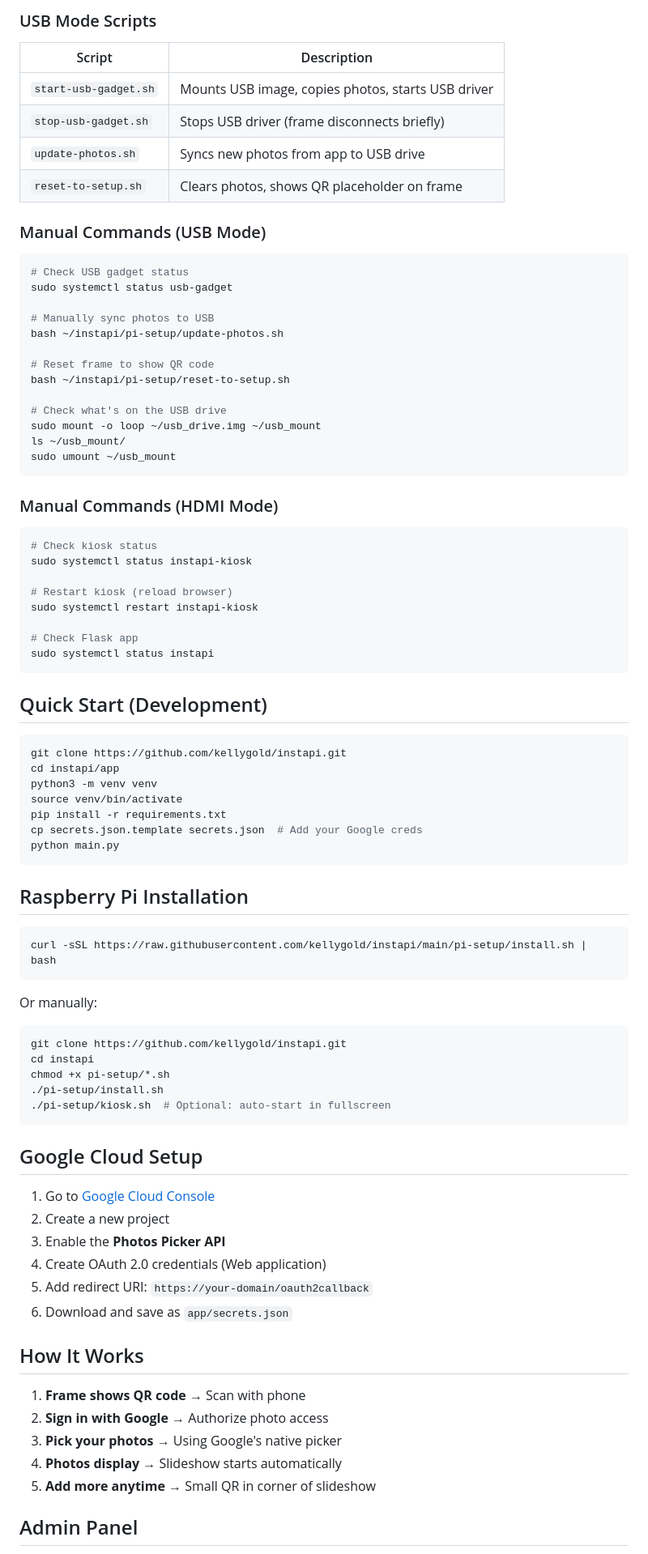
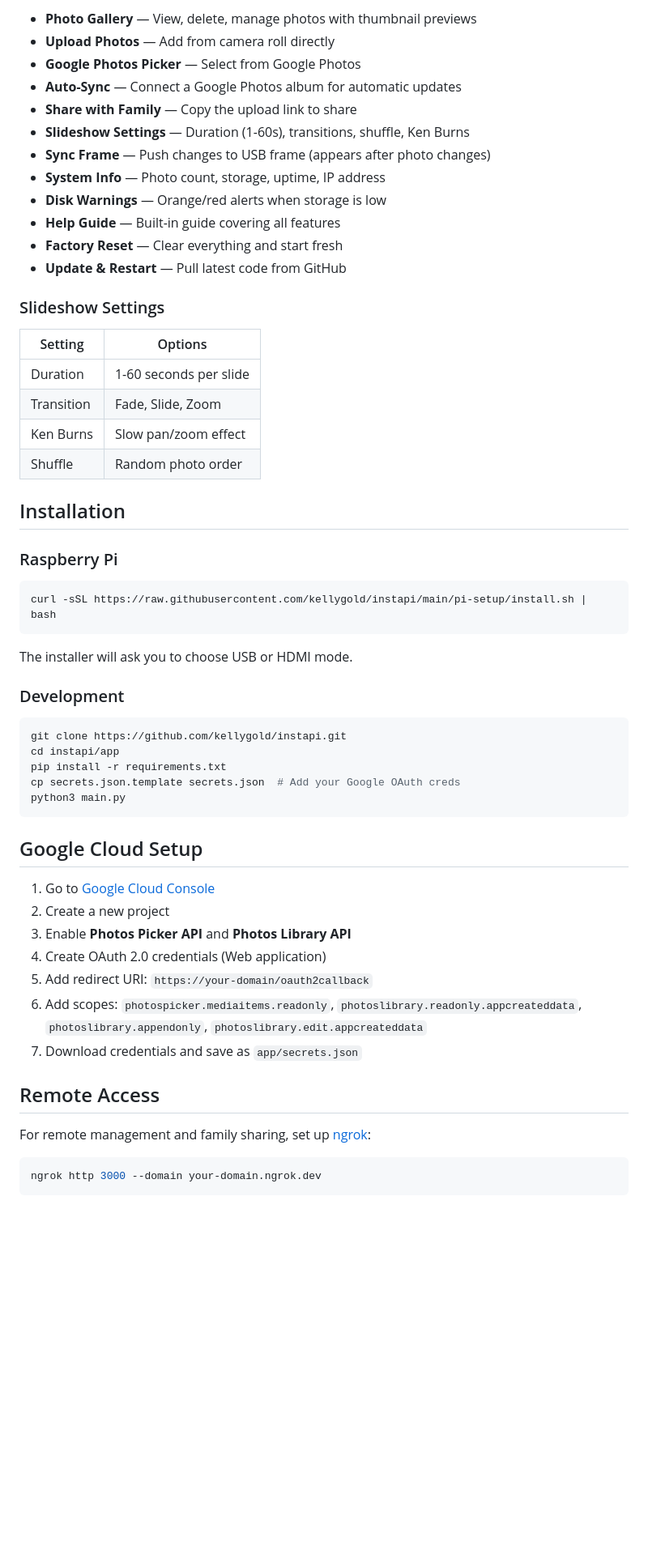
Before and after one commit to kellygold/instapi, a Markdown page: README.md, the part around one of its changes. Shown at 81% size. Drawn GitHub-style; blank space fills up the shorter version.

````diff
--- a/README.md
+++ b/README.md
@@ -70,87 +54,61 @@ instapi/
 
-### USB Mode Scripts
+- **Photo Gallery** — View, delete, manage photos with thumbnail previews
+- **Upload Photos** — Add from camera roll directly
+- **Google Photos Picker** — Select from Google Photos
+- **Auto-Sync** — Connect a Google Photos album for automatic updates
+- **Share with Family** — Copy the upload link to share
+- **Slideshow Settings** — Duration (1-60s), transitions, shuffle, Ken Burns
+- **Sync Frame** — Push changes to USB frame (appears after photo changes)
+- **System Info** — Photo count, storage, uptime, IP address
+- **Disk Warnings** — Orange/red alerts when storage is low
+- **Help Guide** — Built-in guide covering all features
+- **Factory Reset** — Clear everything and start fresh
+- **Update & Restart** — Pull latest code from GitHub
 
-| Script | Description |
-|--------|-------------|
-| `start-usb-gadget.sh` | Mounts USB image, copies photos, starts USB driver |
-| `stop-usb-gadget.sh` | Stops USB driver (frame disconnects briefly) |
-| `update-photos.sh` | Syncs new photos from app to USB drive |
-| `reset-to-setup.sh` | Clears photos, shows QR placeholder on frame |
+### Slideshow Settings
 
-### Manual Commands (USB Mode)
+| Setting | Options |
+|---------|---------|
+| Duration | 1-60 seconds per slide |
+| Transition | Fade, Slide, Zoom |
+| Ken Burns | Slow pan/zoom effect |
+| Shuffle | Random photo order |
 
-```bash
-# Check USB gadget status
-sudo systemctl status usb-gadget
+## Installation
 
-# Manually sync photos to USB
-bash ~/instapi/pi-setup/update-photos.sh
-
-# Reset frame to show QR code
-bash ~/instapi/pi-setup/reset-to-setup.sh
-
-# Check what's on the USB drive
-sudo mount -o loop ~/usb_drive.img ~/usb_mount
-ls ~/usb_mount/
-sudo umount ~/usb_mount
-```
-
-### Manual Commands (HDMI Mode)
-
-```bash
-# Check kiosk status
-sudo systemctl status instapi-kiosk
-
-# Restart kiosk (reload browser)
-sudo systemctl restart instapi-kiosk
-
-# Check Flask app
-sudo systemctl status instapi
-```
-
-## Quick Start (Development)
-
-```bash
-git clone https://github.com/kellygold/instapi.git
-cd instapi/app
-python3 -m venv venv
-source venv/bin/activate
-pip install -r requirements.txt
-cp secrets.json.template secrets.json  # Add your Google creds
-python main.py
-```
-
-## Raspberry Pi Installation
+### Raspberry Pi
 
 ```bash
 curl -sSL https://raw.githubusercontent.com/kellygold/instapi/main/pi-setup/install.sh | bash
 ```
 
-Or manually:
+The installer will ask you to choose USB or HDMI mode.
+
+### Development
+
 ```bash
 git clone https://github.com/kellygold/instapi.git
-cd instapi
-chmod +x pi-setup/*.sh
-./pi-setup/install.sh
-./pi-setup/kiosk.sh  # Optional: auto-start in fullscreen
+cd instapi/app
+pip install -r requirements.txt
+cp secrets.json.template secrets.json  # Add your Google OAuth creds
+python3 main.py
 ```
 
 ## Google Cloud Setup
 
 1. Go to [Google Cloud Console](https://console.cloud.google.com/)
 2. Create a new project
-3. Enable the **Photos Picker API**
+3. Enable **Photos Picker API** and **Photos Library API**
 4. Create OAuth 2.0 credentials (Web application)
 5. Add redirect URI: `https://your-domain/oauth2callback`
-6. Download and save as `app/secrets.json`
+6. Add scopes: `photospicker.mediaitems.readonly`, `photoslibrary.readonly.appcreateddata`, `photoslibrary.appendonly`, `photoslibrary.edit.appcreateddata`
+7. Download credentials and save as `app/secrets.json`
 
-## How It Works
+## Remote Access
 
-1. **Frame shows QR code** → Scan with phone
-2. **Sign in with Google** → Authorize photo access
-3. **Pick your photos** → Using Google's native picker
-4. **Photos display** → Slideshow starts automatically
-5. **Add more anytime** → Small QR in corner of slideshow
+For remote management and family sharing, set up [ngrok](https://ngrok.com):
 
-## Admin Panel
+```bash
+ngrok http 3000 --domain your-domain.ngrok.dev
+```
 
````
Also changed, not shown: other parts of README.md (+100 -76 lines).
